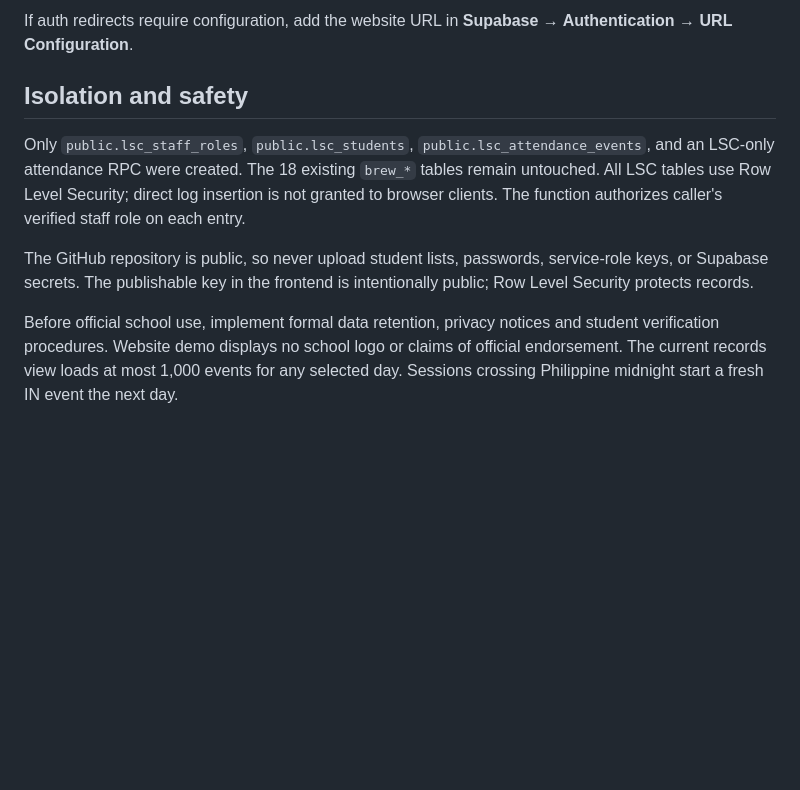
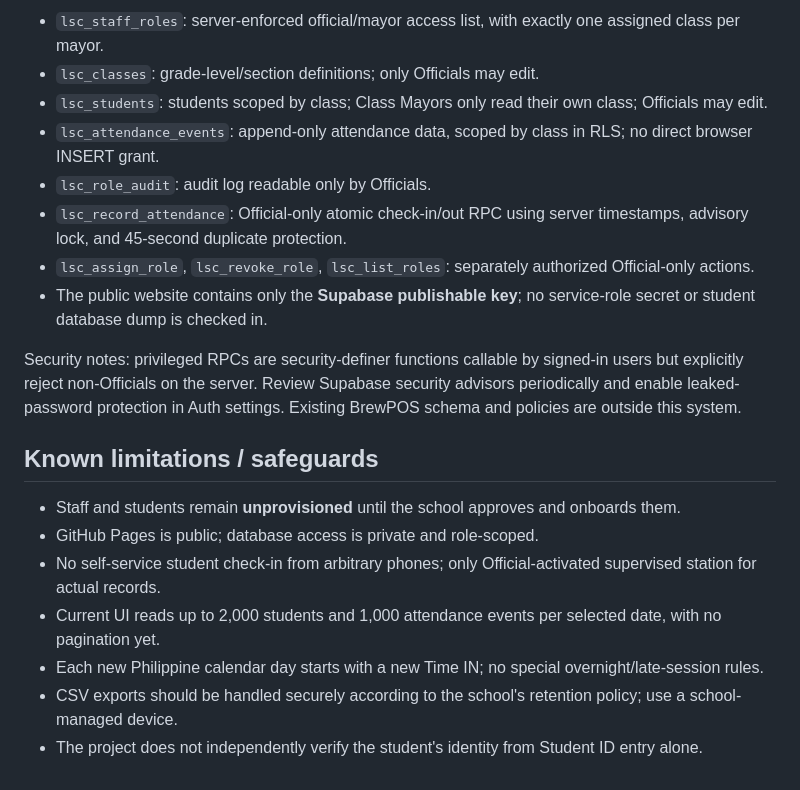
Before and after one commit to markyyy-lolz/bulsu-lhs-ams-lhsweek, a Markdown page: README.md, the part around one of its changes. GitHub-like rendering; blank space fills up the shorter version.

```diff
--- a/README.md
+++ b/README.md
@@ -48,9 +55,21 @@ https://markyyy-lolz.github.io/bulsu-lhs-ams-lhsweek/
 
-If auth redirects require configuration, add the website URL in **Supabase → Authentication → URL Configuration**.
+- `lsc_staff_roles`: server-enforced official/mayor access list, with exactly one assigned class per mayor.
+- `lsc_classes`: grade-level/section definitions; only Officials may edit.
+- `lsc_students`: students scoped by class; Class Mayors only read their own class; Officials may edit.
+- `lsc_attendance_events`: append-only attendance data, scoped by class in RLS; no direct browser INSERT grant.
+- `lsc_role_audit`: audit log readable only by Officials.
+- `lsc_record_attendance`: Official-only atomic check-in/out RPC using server timestamps, advisory lock, and 45-second duplicate protection.
+- `lsc_assign_role`, `lsc_revoke_role`, `lsc_list_roles`: separately authorized Official-only actions.
+- The public website contains only the **Supabase publishable key**; no service-role secret or student database dump is checked in.
 
-## Isolation and safety
-Only `public.lsc_staff_roles`, `public.lsc_students`, `public.lsc_attendance_events`, and an LSC-only attendance RPC were created. The 18 existing `brew_*` tables remain untouched. All LSC tables use Row Level Security; direct log insertion is not granted to browser clients. The function authorizes caller's verified staff role on each entry.
+Security notes: privileged RPCs are security-definer functions callable by signed-in users but explicitly reject non-Officials on the server. Review Supabase security advisors periodically and enable leaked-password protection in Auth settings. Existing BrewPOS schema and policies are outside this system.
 
-The GitHub repository is public, so never upload student lists, passwords, service-role keys, or Supabase secrets. The publishable key in the frontend is intentionally public; Row Level Security protects records.
+## Known limitations / safeguards
 
-Before official school use, implement formal data retention, privacy notices and student verification procedures. Website demo displays no school logo or claims of official endorsement. The current records view loads at most 1,000 events for any selected day. Sessions crossing Philippine midnight start a fresh IN event the next day.
+- Staff and students remain **unprovisioned** until the school approves and onboards them.
+- GitHub Pages is public; database access is private and role-scoped.
+- No self-service student check-in from arbitrary phones; only Official-activated supervised station for actual records.
+- Current UI reads up to 2,000 students and 1,000 attendance events per selected date, with no pagination yet.
+- Each new Philippine calendar day starts with a new Time IN; no special overnight/late-session rules.
+- CSV exports should be handled securely according to the school's retention policy; use a school-managed device.
+- The project does not independently verify the student's identity from Student ID entry alone.
```
Also changed, not shown: other parts of README.md (+37 -30 lines).
